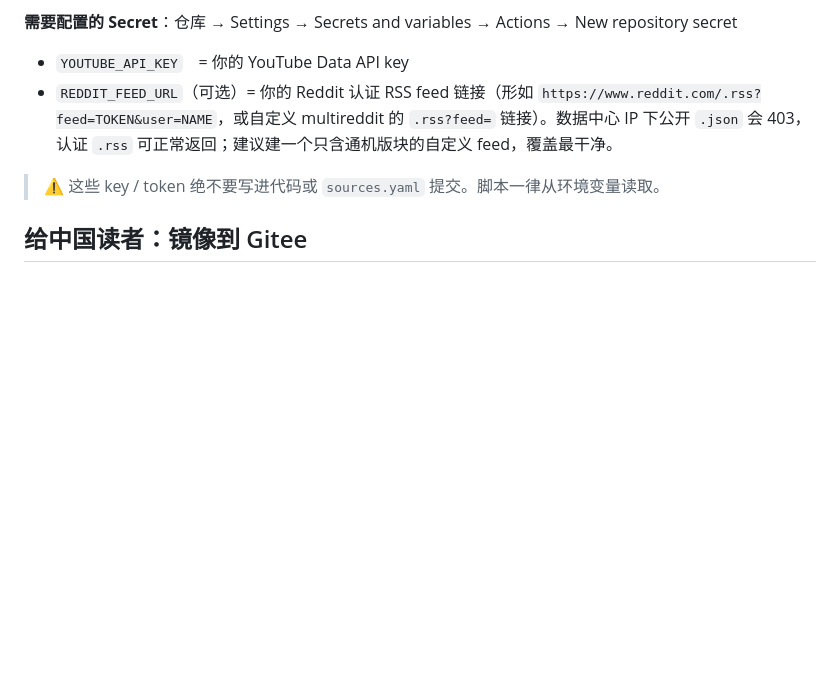
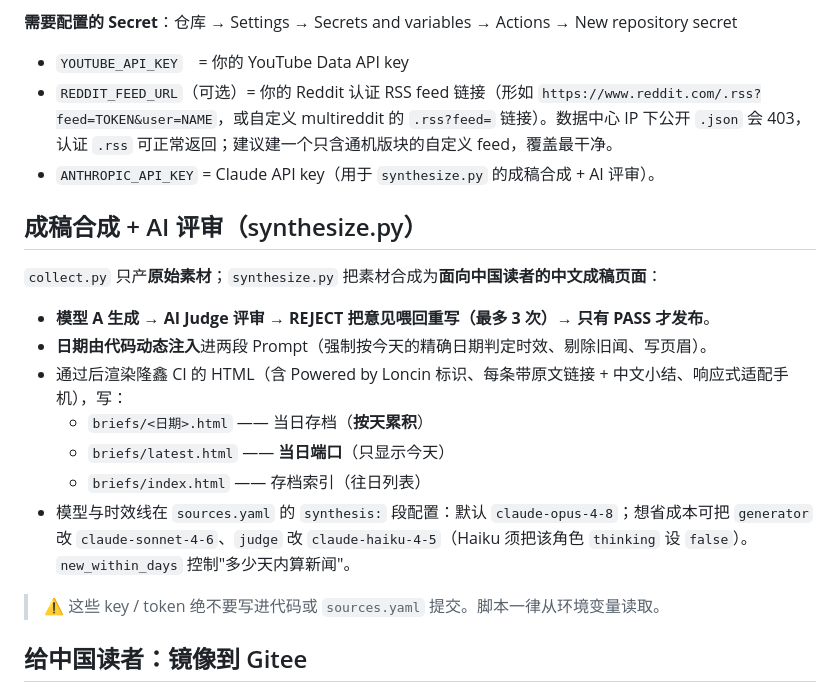
Before and after one commit to irisluo716-cmd/daily-ope-brief, a Markdown page: README.md, the part around the change. GitHub-like rendering; blank space fills up the shorter version.

Commit message:
docs: 说明成稿合成 + AI 评审流程与 ANTHROPIC_API_KEY

```diff
--- a/README.md
+++ b/README.md
@@ -43,6 +43,19 @@ python collect.py
 **需要配置的 Secret**：仓库 → Settings → Secrets and variables → Actions → New repository secret
 - `YOUTUBE_API_KEY`　= 你的 YouTube Data API key
 - `REDDIT_FEED_URL`（可选）= 你的 Reddit 认证 RSS feed 链接（形如 `https://www.reddit.com/.rss?feed=TOKEN&user=NAME`，或自定义 multireddit 的 `.rss?feed=` 链接）。数据中心 IP 下公开 `.json` 会 403，认证 `.rss` 可正常返回；建议建一个只含通机版块的自定义 feed，覆盖最干净。
+- `ANTHROPIC_API_KEY` = Claude API key（用于 `synthesize.py` 的成稿合成 + AI 评审）。
+
+## 成稿合成 + AI 评审（synthesize.py）
+
+`collect.py` 只产**原始素材**；`synthesize.py` 把素材合成为**面向中国读者的中文成稿页面**：
+
+- **模型 A 生成 → AI Judge 评审 → REJECT 把意见喂回重写（最多 3 次）→ 只有 PASS 才发布**。
+- **日期由代码动态注入**进两段 Prompt（强制按今天的精确日期判定时效、剔除旧闻、写页眉）。
+- 通过后渲染隆鑫 CI 的 HTML（含 Powered by Loncin 标识、每条带原文链接 + 中文小结、响应式适配手机），写：
+  - `briefs/<日期>.html` —— 当日存档（**按天累积**）
+  - `briefs/latest.html` —— **当日端口**（只显示今天）
+  - `briefs/index.html` —— 存档索引（往日列表）
+- 模型与时效线在 `sources.yaml` 的 `synthesis:` 段配置：默认 `claude-opus-4-8`；想省成本可把 `generator` 改 `claude-sonnet-4-6`、`judge` 改 `claude-haiku-4-5`（Haiku 须把该角色 `thinking` 设 `false`）。`new_within_days` 控制"多少天内算新闻"。
 
 > ⚠️ 这些 key / token 绝不要写进代码或 `sources.yaml` 提交。脚本一律从环境变量读取。
 
```
